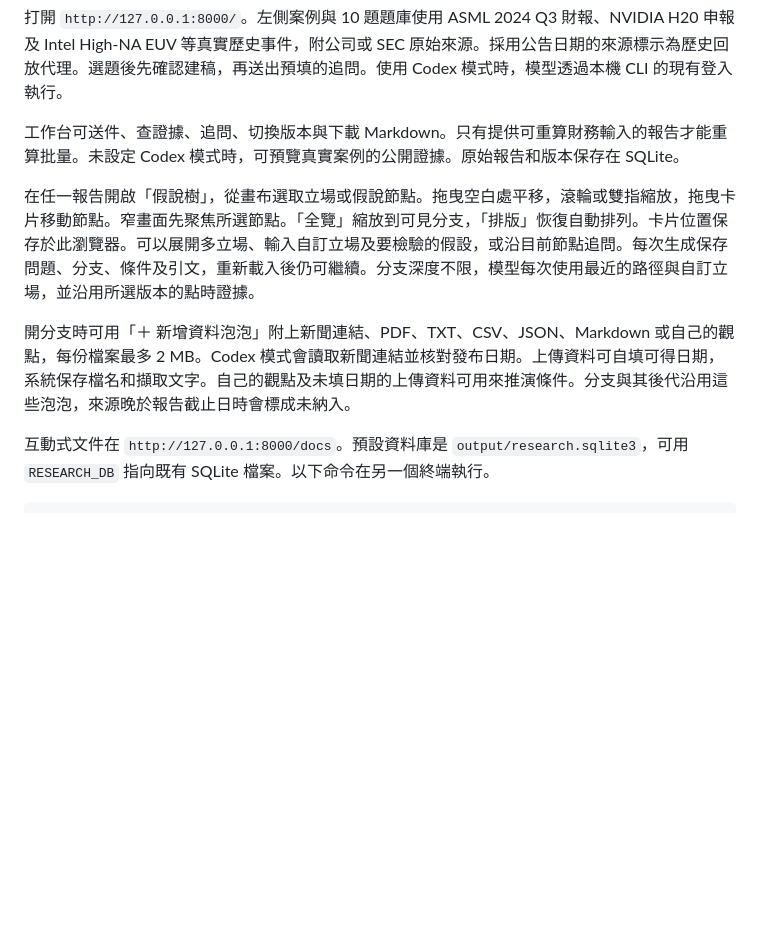
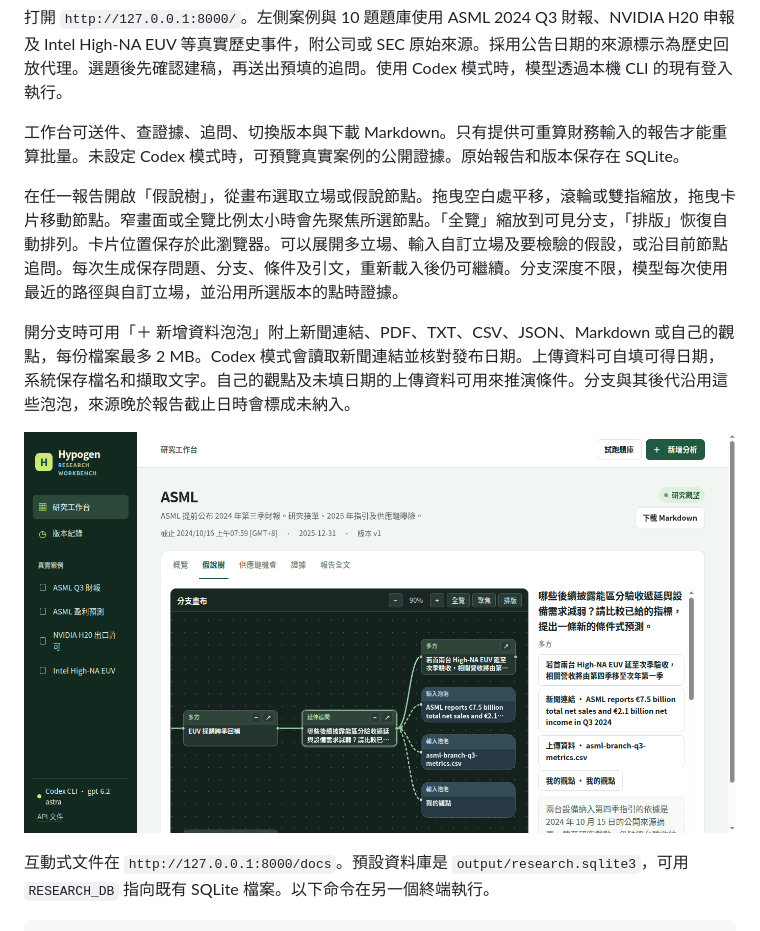
Before and after one commit to ChiShengChen/hypogen-event-research, a Markdown page: README.md, the part around the change. GitHub-like rendering; pictures changed too: docs/assets/hypothesis-tree-asml.png (added); blank space fills up the shorter version.

Commit message:
Document the hypothesis canvas and improve initial desktop focus

```diff
--- a/README.md
+++ b/README.md
@@ -49,9 +49,11 @@ RESEARCH_MODE=codex RESEARCH_CODEX_MODEL=gpt-6.2-astra \
 
 工作台可送件、查證據、追問、切換版本與下載 Markdown。只有提供可重算財務輸入的報告才能重算批量。未設定 Codex 模式時，可預覽真實案例的公開證據。原始報告和版本保存在 SQLite。
 
-在任一報告開啟「假說樹」，從畫布選取立場或假說節點。拖曳空白處平移，滾輪或雙指縮放，拖曳卡片移動節點。窄畫面先聚焦所選節點。「全覽」縮放到可見分支，「排版」恢復自動排列。卡片位置保存於此瀏覽器。可以展開多立場、輸入自訂立場及要檢驗的假設，或沿目前節點追問。每次生成保存問題、分支、條件及引文，重新載入後仍可繼續。分支深度不限，模型每次使用最近的路徑與自訂立場，並沿用所選版本的點時證據。
+在任一報告開啟「假說樹」，從畫布選取立場或假說節點。拖曳空白處平移，滾輪或雙指縮放，拖曳卡片移動節點。窄畫面或全覽比例太小時會先聚焦所選節點。「全覽」縮放到可見分支，「排版」恢復自動排列。卡片位置保存於此瀏覽器。可以展開多立場、輸入自訂立場及要檢驗的假設，或沿目前節點追問。每次生成保存問題、分支、條件及引文，重新載入後仍可繼續。分支深度不限，模型每次使用最近的路徑與自訂立場，並沿用所選版本的點時證據。
 
 開分支時可用「＋ 新增資料泡泡」附上新聞連結、PDF、TXT、CSV、JSON、Markdown 或自己的觀點，每份檔案最多 2 MB。Codex 模式會讀取新聞連結並核對發布日期。上傳資料可自填可得日期，系統保存檔名和擷取文字。自己的觀點及未填日期的上傳資料可用來推演條件。分支與其後代沿用這些泡泡，來源晚於報告截止日時會標成未納入。
+
+![ASML 假說樹實測畫面，顯示前一則假說、延伸追問、新假說及三種資料泡泡](docs/assets/hypothesis-tree-asml.png)
 
 互動式文件在 `http://127.0.0.1:8000/docs`。預設資料庫是 `output/research.sqlite3`，可用 `RESEARCH_DB` 指向既有 SQLite 檔案。以下命令在另一個終端執行。
 
```
Also changed, not shown: 1 other file.
